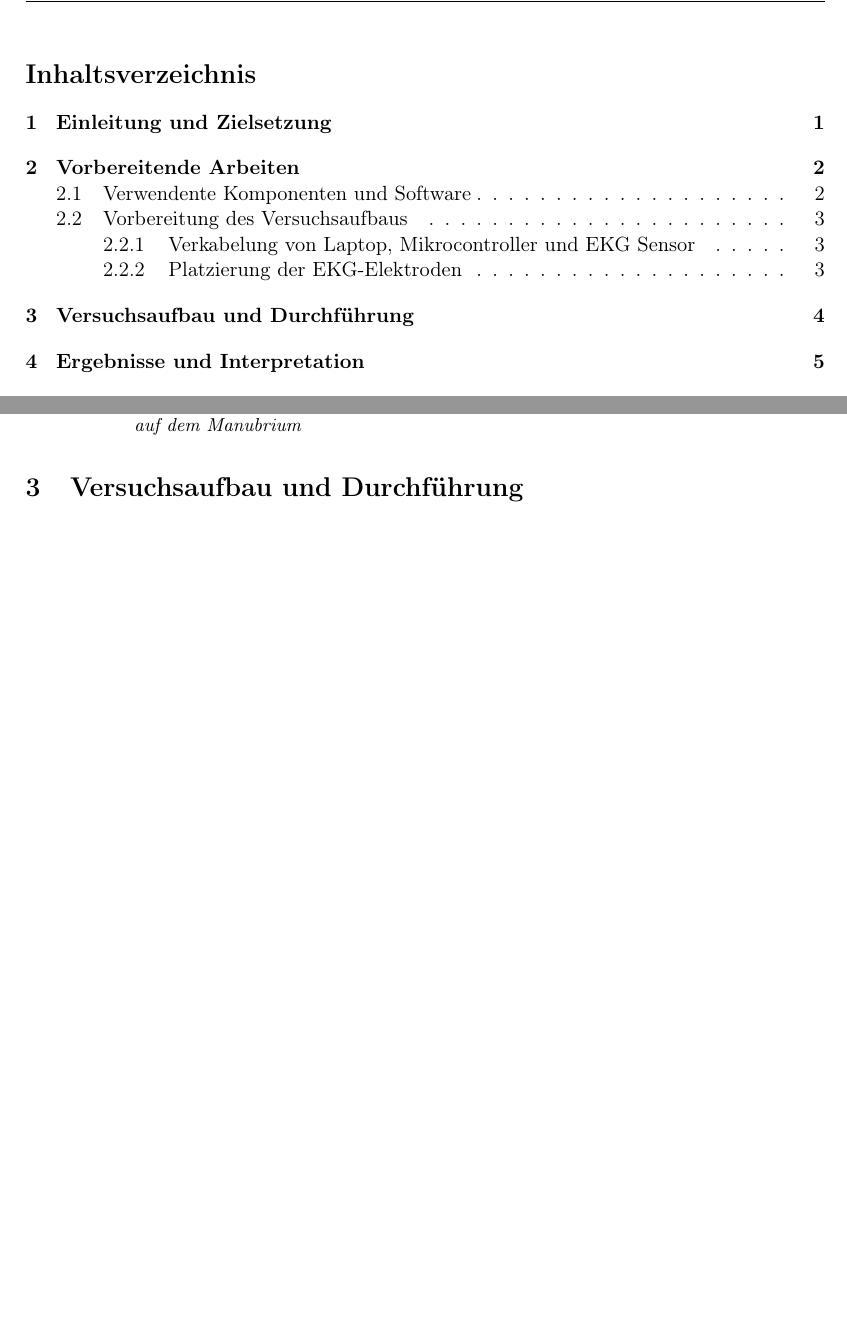
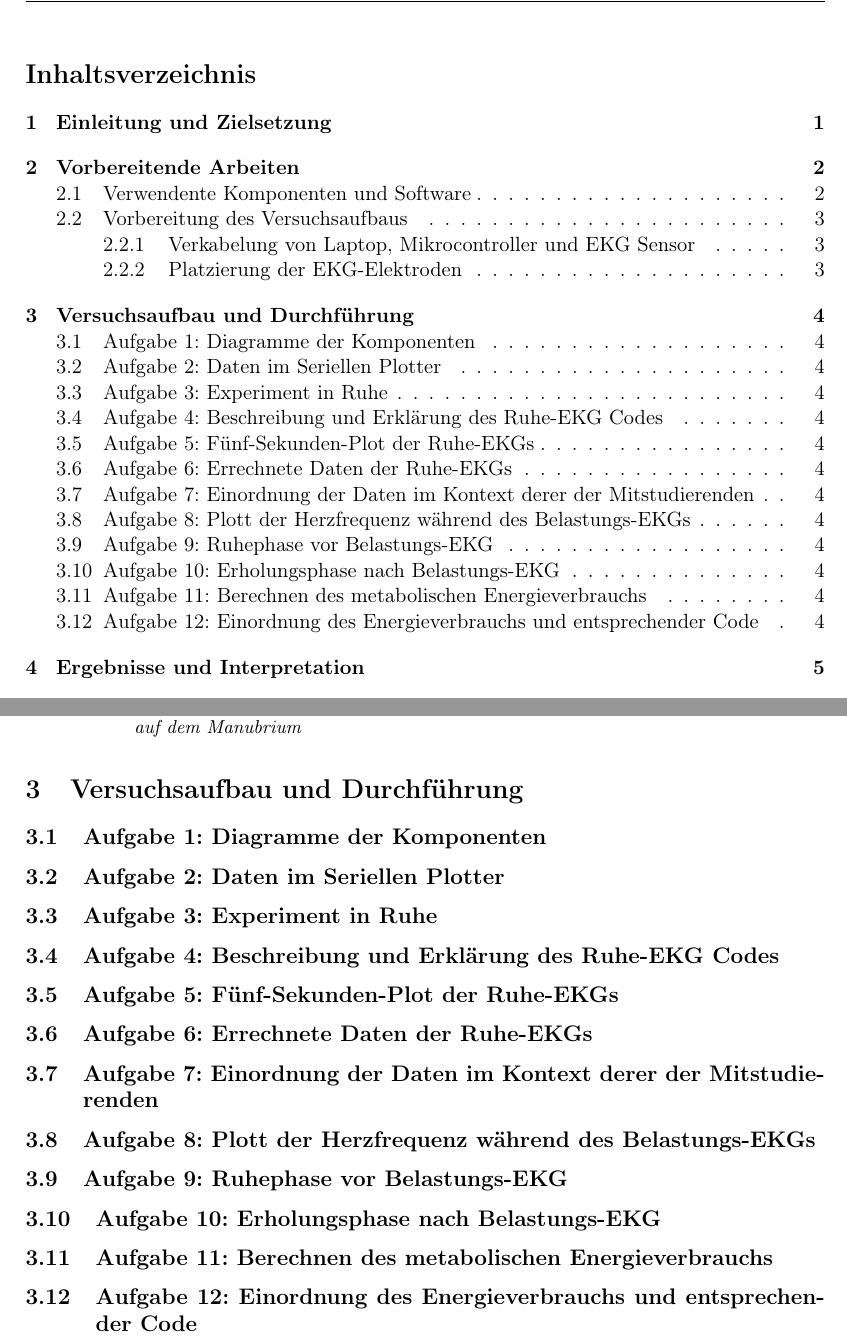
Before and after one commit to MaierElias/Labor_Biosignalverarbeitung, a LaTeX document (Bericht2_Biosignalverarbeitung/LAB2.tex, which reads Bericht2_Biosignalverarbeitung/sections/3-execution.tex): two parts of pages 2 and 6 of 10, joined at a grey line, cut so that both start at the same text, the shorter picture padded with empty space. Compiled offline with pdfLaTeX; a LaTeX package or settings file that is missing is left out.

Commit message:
subsections eingefügt, bilder aus vorbereitung müssen vllt runter

```diff
--- a/Bericht2_Biosignalverarbeitung/sections/3-execution.tex
+++ b/Bericht2_Biosignalverarbeitung/sections/3-execution.tex
@@ -1 +1,13 @@
 \section{Versuchsaufbau und Durchführung}
+\subsection{Aufgabe 1: Diagramme der Komponenten}
+\subsection{Aufgabe 2: Daten im Seriellen Plotter}
+\subsection{Aufgabe 3: Experiment in Ruhe}
+\subsection{Aufgabe 4: Beschreibung und Erklärung des Ruhe-EKG Codes}
+\subsection{Aufgabe 5: Fünf-Sekunden-Plot der Ruhe-EKGs}
+\subsection{Aufgabe 6: Errechnete Daten der Ruhe-EKGs}
+\subsection{Aufgabe 7: Einordnung der Daten im Kontext derer der Mitstudierenden}
+\subsection{Aufgabe 8: Plott der Herzfrequenz während des Belastungs-EKGs}
+\subsection{Aufgabe 9: Ruhephase vor Belastungs-EKG}
+\subsection{Aufgabe 10: Erholungsphase nach Belastungs-EKG}
+\subsection{Aufgabe 11: Berechnen des metabolischen Energieverbrauchs}
+\subsection{Aufgabe 12: Einordnung des Energieverbrauchs und entsprechender Code}
```
